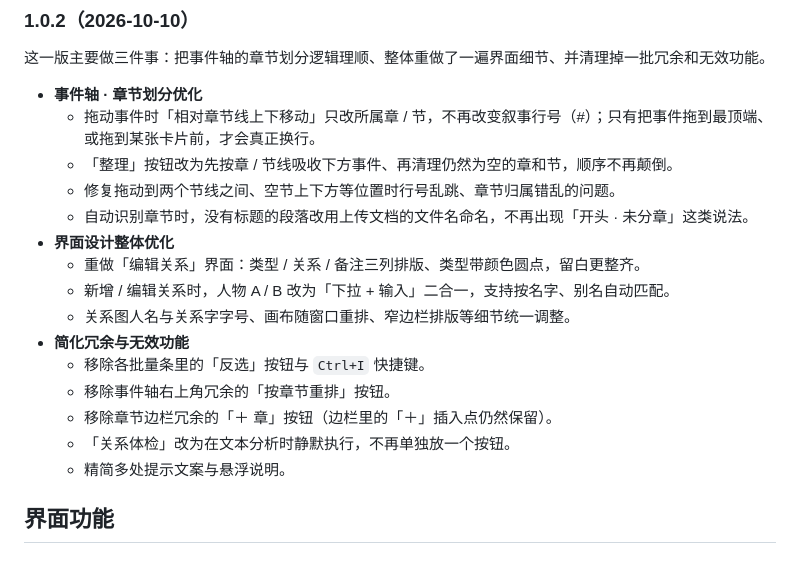
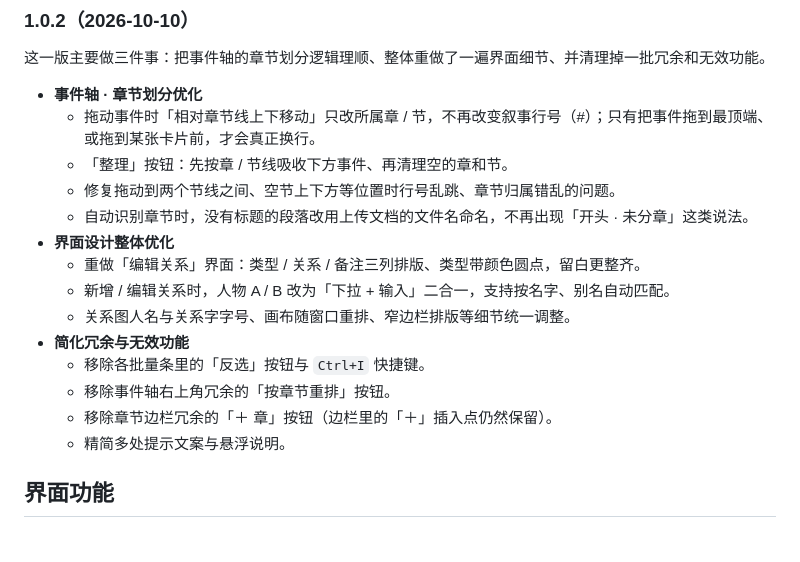
Before and after one commit to qiupeiyue/fiction_GUI, a Markdown page: README.md, the part around the change. GitHub-like rendering.

Commit message:
Update README with changes in event axis and UI
优化事件轴功能和界面设计，简化冗余功能。

```diff
--- a/README.md
+++ b/README.md
@@ -14,7 +14,7 @@
 
 - **事件轴 · 章节划分优化**
   - 拖动事件时「相对章节线上下移动」只改所属章 / 节，不再改变叙事行号（#）；只有把事件拖到最顶端、或拖到某张卡片前，才会真正换行。
-  - 「整理」按钮改为先按章 / 节线吸收下方事件、再清理仍然为空的章和节，顺序不再颠倒。
+  - 「整理」按钮：先按章 / 节线吸收下方事件、再清理空的章和节。
   - 修复拖动到两个节线之间、空节上下方等位置时行号乱跳、章节归属错乱的问题。
   - 自动识别章节时，没有标题的段落改用上传文档的文件名命名，不再出现「开头 · 未分章」这类说法。
 - **界面设计整体优化**
@@ -25,7 +25,6 @@
   - 移除各批量条里的「反选」按钮与 `Ctrl+I` 快捷键。
   - 移除事件轴右上角冗余的「按章节重排」按钮。
   - 移除章节边栏冗余的「＋ 章」按钮（边栏里的「＋」插入点仍然保留）。
-  - 「关系体检」改为在文本分析时静默执行，不再单独放一个按钮。
   - 精简多处提示文案与悬浮说明。
 
 ## 界面功能
```
